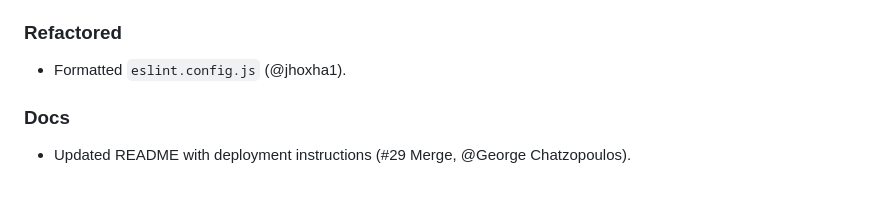
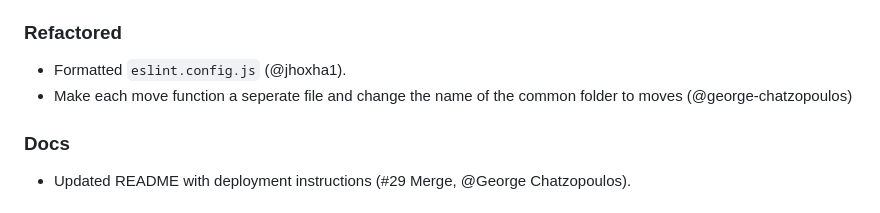
Before and after one commit to gchatzopoulosCC/battlesnake, a Markdown page: CHANGELOG.md, the part around the change. Drawn GitHub-style.

Commit message:
docs: Update changelog

```diff
--- a/CHANGELOG.md
+++ b/CHANGELOG.md
@@ -22,6 +22,7 @@ A summary of notable changes in the project.
 ### Refactored
 
 -   Formatted `eslint.config.js` (@jhoxha1).
+-   Make each move function a seperate file and change the name of the common folder to moves (@george-chatzopoulos)
 
 ### Docs
 
```
